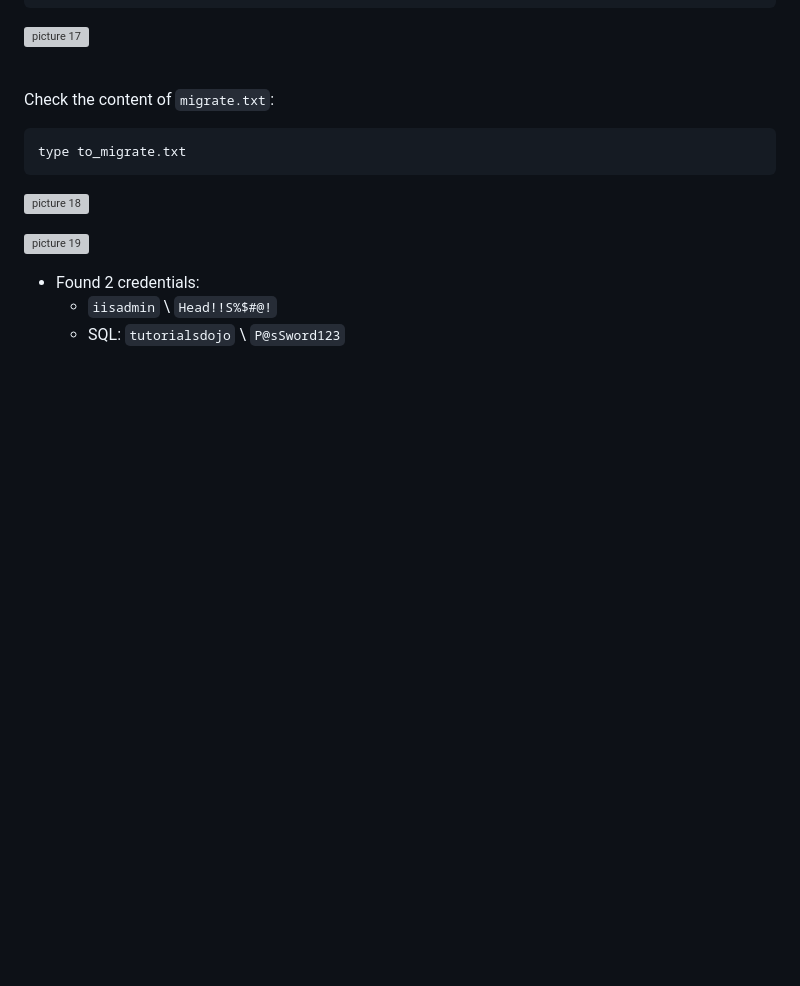
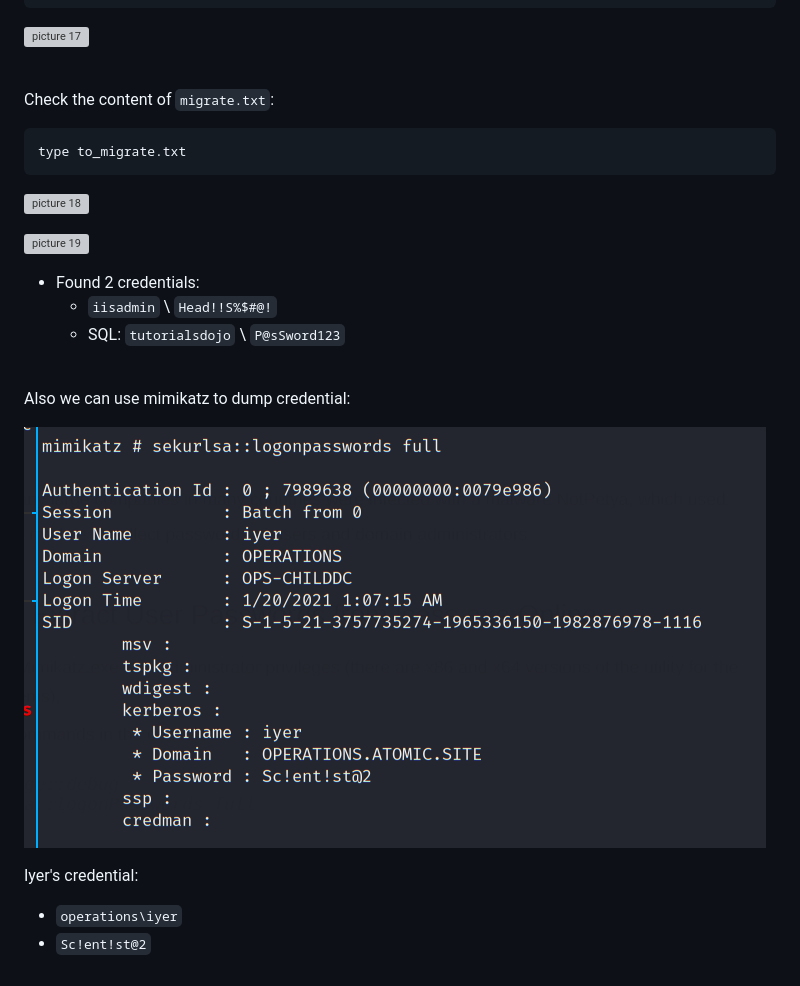
Before and after one commit to brianyaucy/CWF-RedTeamAdvanced, a Markdown page: 22-PostExploit-ScientistMachine.md, the part around the change. GitHub-like rendering; pictures changed too: images/df6ca3355c44059ba30822e19c9cbfbfc315ce840baa495b506722cdff49a523.png (added); blank space fills up the shorter version; grey boxes are pictures that could not be loaded.

Commit message:
Update content

```diff
--- a/22-PostExploit-ScientistMachine.md
+++ b/22-PostExploit-ScientistMachine.md
@@ -234,3 +234,11 @@ type to_migrate.txt
   -  SQL: `tutorialsdojo` \ `P@sSword123`
 
 <br/>
+
+Also we can use mimikatz to dump credential:
+
+![picture 74](images/df6ca3355c44059ba30822e19c9cbfbfc315ce840baa495b506722cdff49a523.png)
+
+Iyer's credential:
+- `operations\iyer`
+- `Sc!ent!st@2`
```
